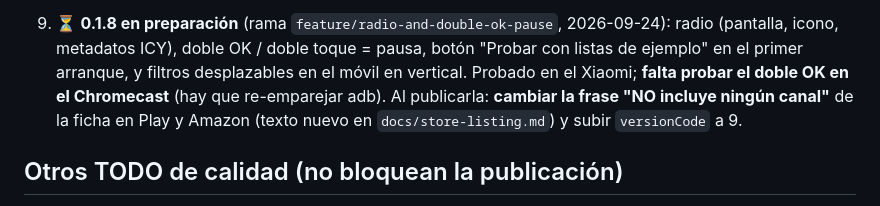
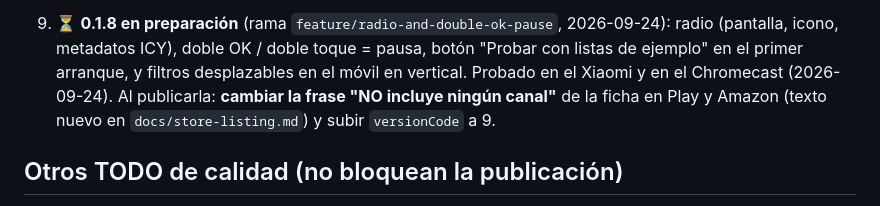
Before and after one commit to nezor11/easy-xtream-football, a Markdown page: docs/PUBLISHING.md, the part around the change. Drawn GitHub-style.

Commit message:
docs(publishing): 0.1.8 probada tambien en el Chromecast
Co-Authored-By: Claude Fable 5.1 <noreply@anthropic.com>

```diff
--- a/docs/PUBLISHING.md
+++ b/docs/PUBLISHING.md
@@ -408,8 +408,7 @@ desarrollador de Amazon gratuita. La revisión de Amazon es independiente de la
 
 9. ⏳ **0.1.8 en preparación** (rama `feature/radio-and-double-ok-pause`, 2026-09-24): radio (pantalla,
    icono, metadatos ICY), doble OK / doble toque = pausa, botón "Probar con listas de ejemplo" en el primer
-   arranque, y filtros desplazables en el móvil en vertical. Probado en el Xiaomi; **falta probar el doble OK
-   en el Chromecast** (hay que re-emparejar adb). Al publicarla: **cambiar la frase "NO incluye ningún canal"**
+   arranque, y filtros desplazables en el móvil en vertical. Probado en el Xiaomi y en el Chromecast (2026-09-24). Al publicarla: **cambiar la frase "NO incluye ningún canal"**
    de la ficha en Play y Amazon (texto nuevo en `docs/store-listing.md`) y subir `versionCode` a 9.
 
 ## Otros TODO de calidad (no bloquean la publicación)
```
